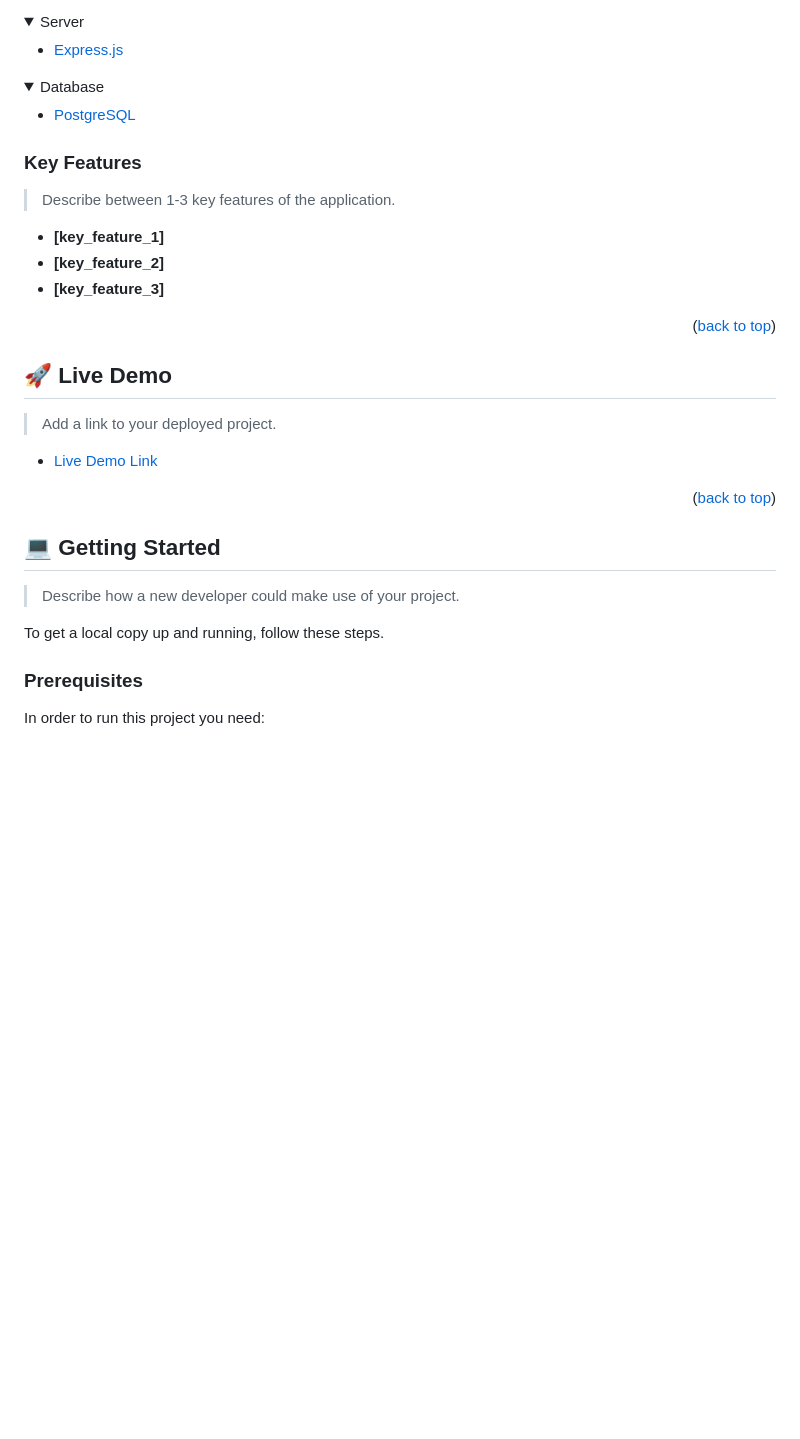
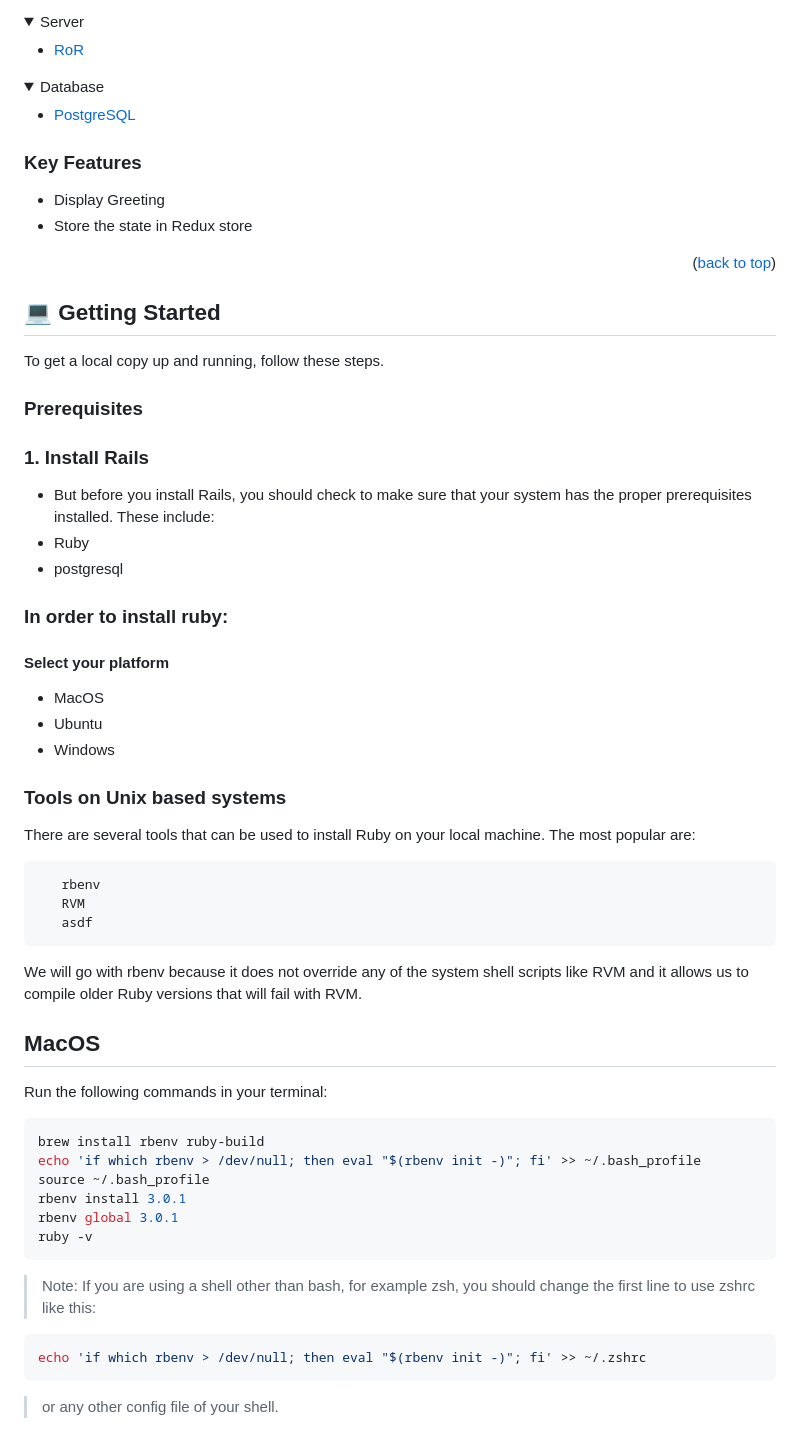
Before and after one commit to belaymit/hello-rails-react, a Markdown page: README.md, the part around one of its changes. Rendered like a GitHub page; folded sections open; blank space fills up the shorter version.

````diff
--- a/README.md
+++ b/README.md
@@ -82,7 +52,7 @@ After you're finished please remove all the comments and instructions!
 <details>
   <summary>Server</summary>
   <ul>
-    <li><a href="https://expressjs.com/">Express.js</a></li>
+    <li><a href="https://rubyonrails.org/">RoR</a></li>
   </ul>
 </details>
 
@@ -97,36 +67,55 @@ After you're finished please remove all the comments and instructions!
 
 ### Key Features <a name="key-features"></a>
 
-> Describe between 1-3 key features of the application.
+- Display Greeting
+- Store the state in Redux store
 
-- **[key_feature_1]**
-- **[key_feature_2]**
-- **[key_feature_3]**
 
 <p align="right">(<a href="#readme-top">back to top</a>)</p>
 
-<!-- LIVE DEMO -->
-
-## 🚀 Live Demo <a name="live-demo"></a>
-
-> Add a link to your deployed project.
-
-- [Live Demo Link](https://google.com)
-
-<p align="right">(<a href="#readme-top">back to top</a>)</p>
 
 <!-- GETTING STARTED -->
-
 ## 💻 Getting Started <a name="getting-started"></a>
 
-> Describe how a new developer could make use of your project.
 
 To get a local copy up and running, follow these steps.
 
 ### Prerequisites
 
-In order to run this project you need:
+### 1. Install Rails
+ - But before you install Rails, you should check to make sure that your system has the proper prerequisites installed. These include:
+  - Ruby
+  - postgresql
+### In order to install ruby:
+#### Select your platform
+ - MacOS
+ - Ubuntu
+ - Windows
 
-<!--
-Example command:
+### Tools on Unix based systems
 
+There are several tools that can be used to install Ruby on your local machine. The most popular are:
+```sh
+   rbenv
+   RVM
+   asdf
+```
+We will go with rbenv because it does not override any of the system shell scripts like RVM and it allows us to compile older Ruby versions that will fail with RVM.
+
+## MacOS
+
+Run the following commands in your terminal:
+```sh
+brew install rbenv ruby-build
+echo 'if which rbenv > /dev/null; then eval "$(rbenv init -)"; fi' >> ~/.bash_profile
+source ~/.bash_profile
+rbenv install 3.0.1
+rbenv global 3.0.1
+ruby -v
+```
+> Note: If you are using a shell other than bash, for example zsh, you should change the first line to use zshrc like this:
+```sh
+echo 'if which rbenv > /dev/null; then eval "$(rbenv init -)"; fi' >> ~/.zshrc
+```
+> or any other config file of your shell.
+
````
Also changed, not shown: other parts of README.md (+103 -109 lines).
